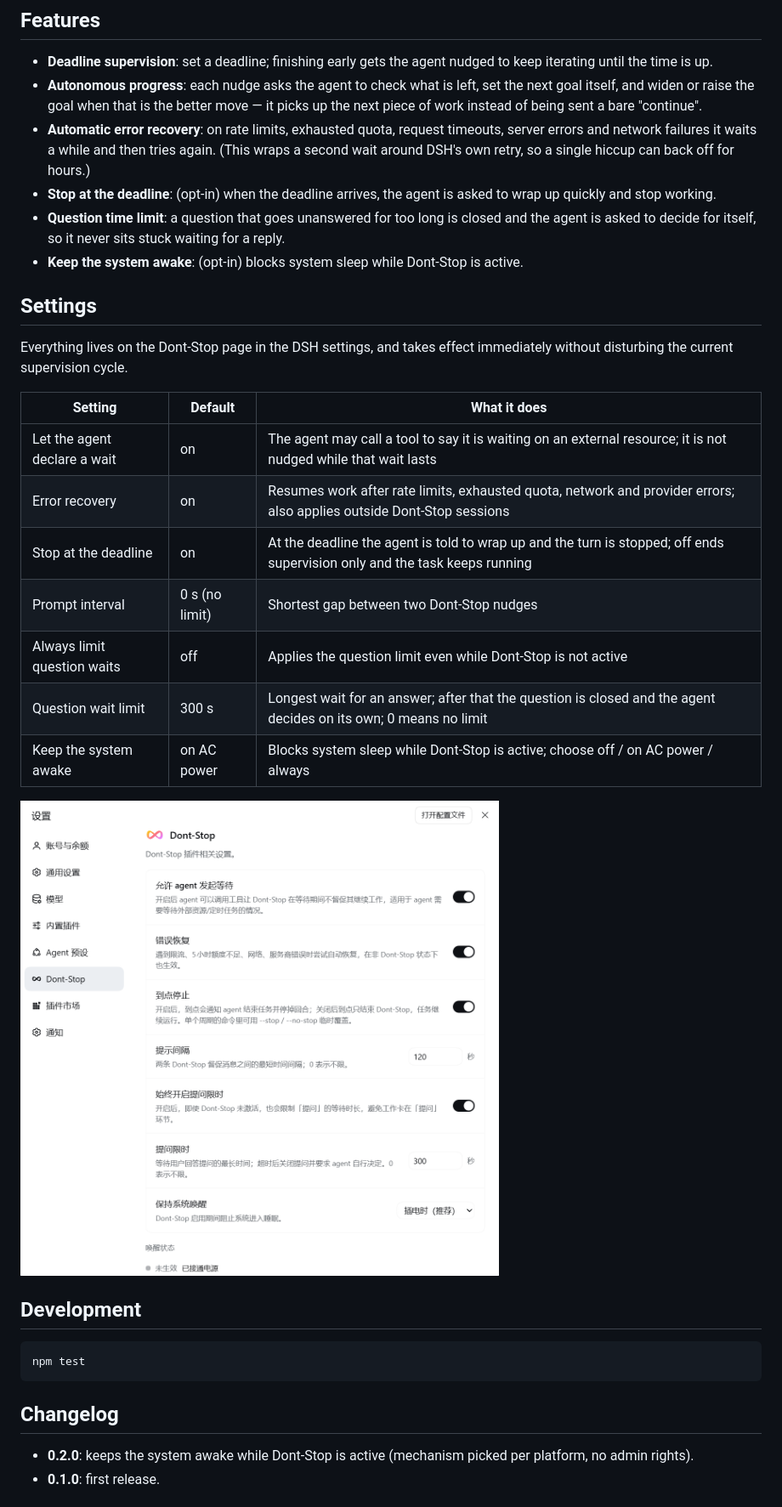
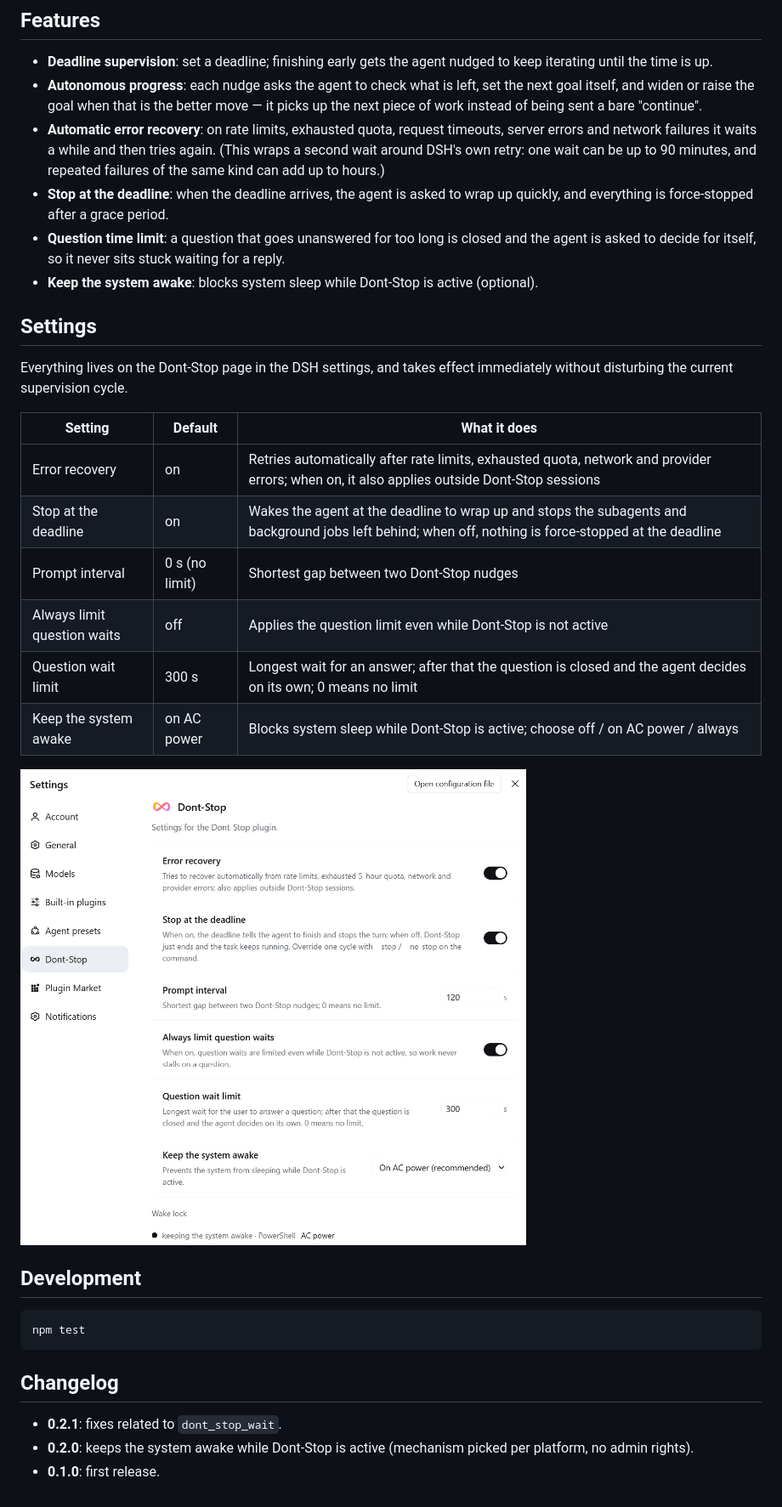
Before and after one commit to TCY07/dsh-dont-stop, a Markdown page: README.en.md, the part around one of its changes. Shown at 85% size. GitHub-like rendering; pictures changed too: docs/images/settings-en.png (added), docs/images/settings.png.

Commit message:
0.2.1：修复 dont_stop_wait 相关问题，并同步中英 README

```diff
--- a/README.en.md
+++ b/README.en.md
@@ -71,10 +71,10 @@ These can never be prevented by a plugin, only by a system setting: closing the
 
 - **Deadline supervision**: set a deadline; finishing early gets the agent nudged to keep iterating until the time is up.
 - **Autonomous progress**: each nudge asks the agent to check what is left, set the next goal itself, and widen or raise the goal when that is the better move — it picks up the next piece of work instead of being sent a bare "continue".
-- **Automatic error recovery**: on rate limits, exhausted quota, request timeouts, server errors and network failures it waits a while and then tries again. (This wraps a second wait around DSH's own retry, so a single hiccup can back off for hours.)
-- **Stop at the deadline**: (opt-in) when the deadline arrives, the agent is asked to wrap up quickly and stop working.
+- **Automatic error recovery**: on rate limits, exhausted quota, request timeouts, server errors and network failures it waits a while and then tries again. (This wraps a second wait around DSH's own retry: one wait can be up to 90 minutes, and repeated failures of the same kind can add up to hours.)
+- **Stop at the deadline**: when the deadline arrives, the agent is asked to wrap up quickly, and everything is force-stopped after a grace period.
 - **Question time limit**: a question that goes unanswered for too long is closed and the agent is asked to decide for itself, so it never sits stuck waiting for a reply.
-- **Keep the system awake**: (opt-in) blocks system sleep while Dont-Stop is active.
+- **Keep the system awake**: blocks system sleep while Dont-Stop is active (optional).
 
 ## Settings
 
@@ -82,15 +82,14 @@ Everything lives on the Dont-Stop page in the DSH settings, and takes effect imm
 
 | Setting | Default | What it does |
 | --- | --- | --- |
-| Let the agent declare a wait | on | The agent may call a tool to say it is waiting on an external resource; it is not nudged while that wait lasts |
-| Error recovery | on | Resumes work after rate limits, exhausted quota, network and provider errors; also applies outside Dont-Stop sessions |
-| Stop at the deadline | on | At the deadline the agent is told to wrap up and the turn is stopped; off ends supervision only and the task keeps running |
+| Error recovery | on | Retries automatically after rate limits, exhausted quota, network and provider errors; when on, it also applies outside Dont-Stop sessions |
+| Stop at the deadline | on | Wakes the agent at the deadline to wrap up and stops the subagents and background jobs left behind; when off, nothing is force-stopped at the deadline |
 | Prompt interval | 0 s (no limit) | Shortest gap between two Dont-Stop nudges |
 | Always limit question waits | off | Applies the question limit even while Dont-Stop is not active |
 | Question wait limit | 300 s | Longest wait for an answer; after that the question is closed and the agent decides on its own; 0 means no limit |
 | Keep the system awake | on AC power | Blocks system sleep while Dont-Stop is active; choose off / on AC power / always |
 
-![Settings page](docs/images/settings.png)
+![Settings page](docs/images/settings-en.png)
 
 ## Development
 
@@ -100,6 +99,7 @@ npm test
 
 ## Changelog
 
+- **0.2.1**: fixes related to `dont_stop_wait`.
 - **0.2.0**: keeps the system awake while Dont-Stop is active (mechanism picked per platform, no admin rights).
 - **0.1.0**: first release.
 
```
Also changed, not shown: other parts of README.en.md (+2 -2 lines), README.md (+9 -9 lines), docs/images/dont-stop-en.png (added), docs/images/dont-stop.png, 14 other files.
